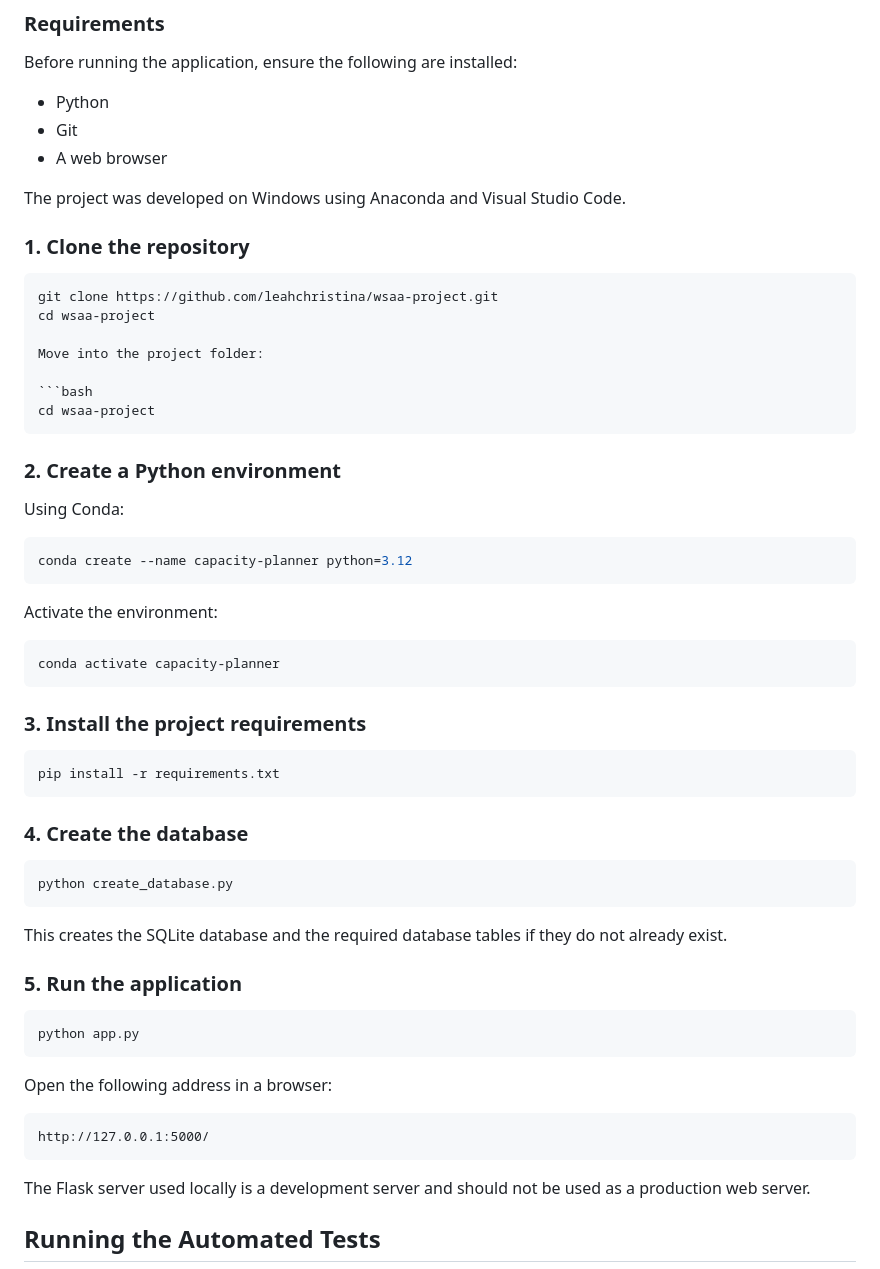
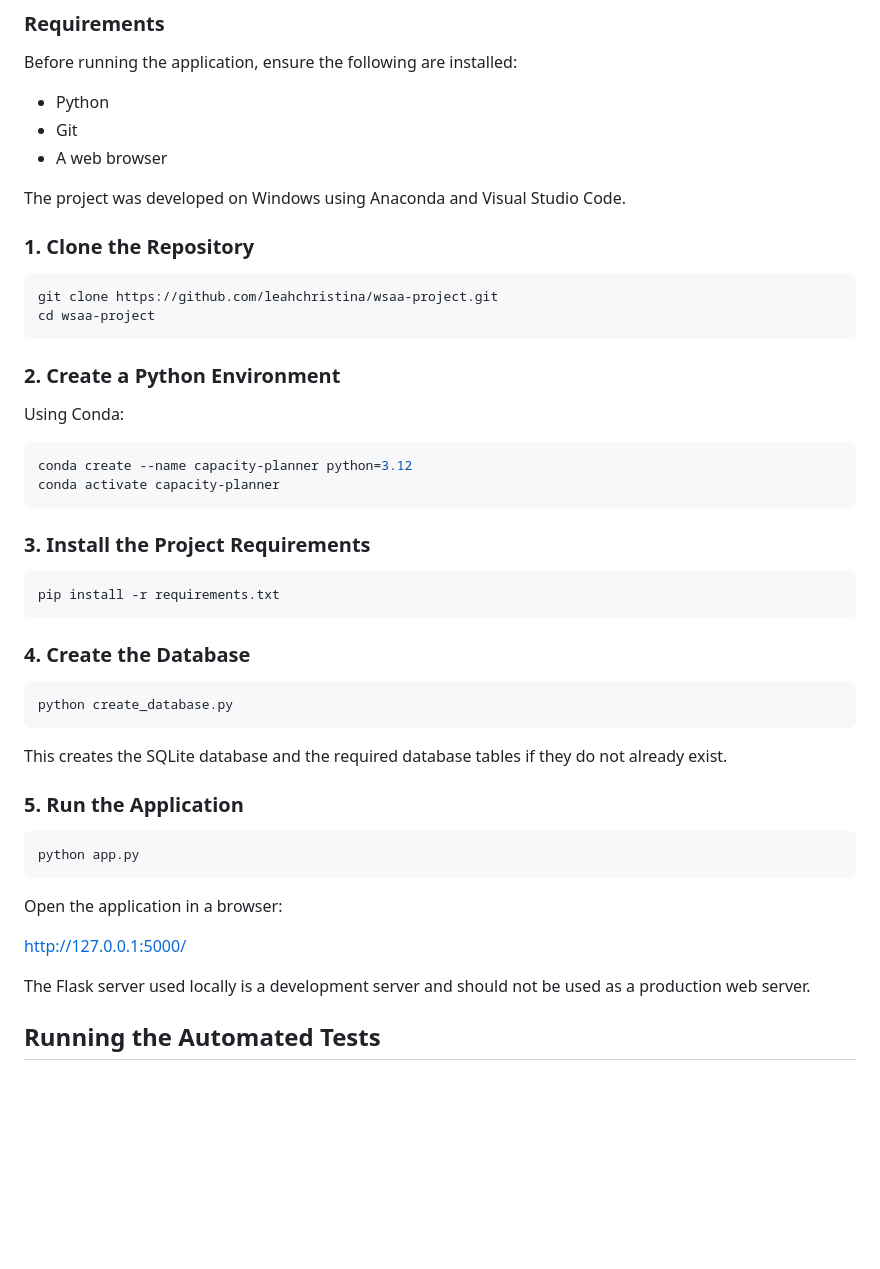
Before and after one commit to leahchristina/wsaa-project, a Markdown page: README.md, the part around one of its changes. Drawn GitHub-style; blank space fills up the shorter version.

````diff
--- a/README.md
+++ b/README.md
@@ -249,40 +265,29 @@ Before running the application, ensure the following are installed:
 
 The project was developed on Windows using Anaconda and Visual Studio Code.
 
-
-### 1. Clone the repository
+### 1. Clone the Repository
 
 ```bash
 git clone https://github.com/leahchristina/wsaa-project.git
 cd wsaa-project
-
-Move into the project folder:
-
-```bash
-cd wsaa-project
 ```
 
-### 2. Create a Python environment
+### 2. Create a Python Environment
 
 Using Conda:
 
 ```bash
 conda create --name capacity-planner python=3.12
-```
-
-Activate the environment:
-
-```bash
 conda activate capacity-planner
 ```
 
-### 3. Install the project requirements
+### 3. Install the Project Requirements
 
 ```bash
 pip install -r requirements.txt
 ```
 
-### 4. Create the database
+### 4. Create the Database
 
 ```bash
 python create_database.py
@@ -290,17 +295,15 @@ python create_database.py
 
 This creates the SQLite database and the required database tables if they do not already exist.
 
-### 5. Run the application
+### 5. Run the Application
 
 ```bash
 python app.py
 ```
 
-Open the following address in a browser:
+Open the application in a browser:
 
-```text
-http://127.0.0.1:5000/
-```
+[http://127.0.0.1:5000/](http://127.0.0.1:5000/)
 
 The Flask server used locally is a development server and should not be used as a production web server.
 
````
Also changed, not shown: other parts of README.md (+53 -37 lines).
